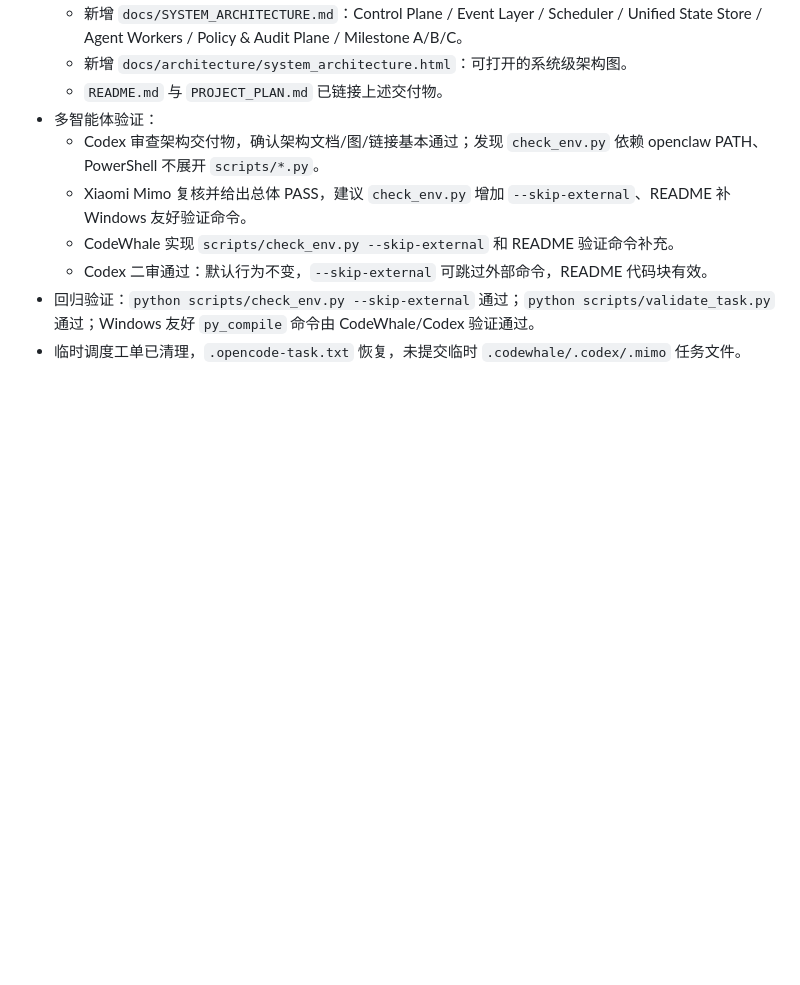
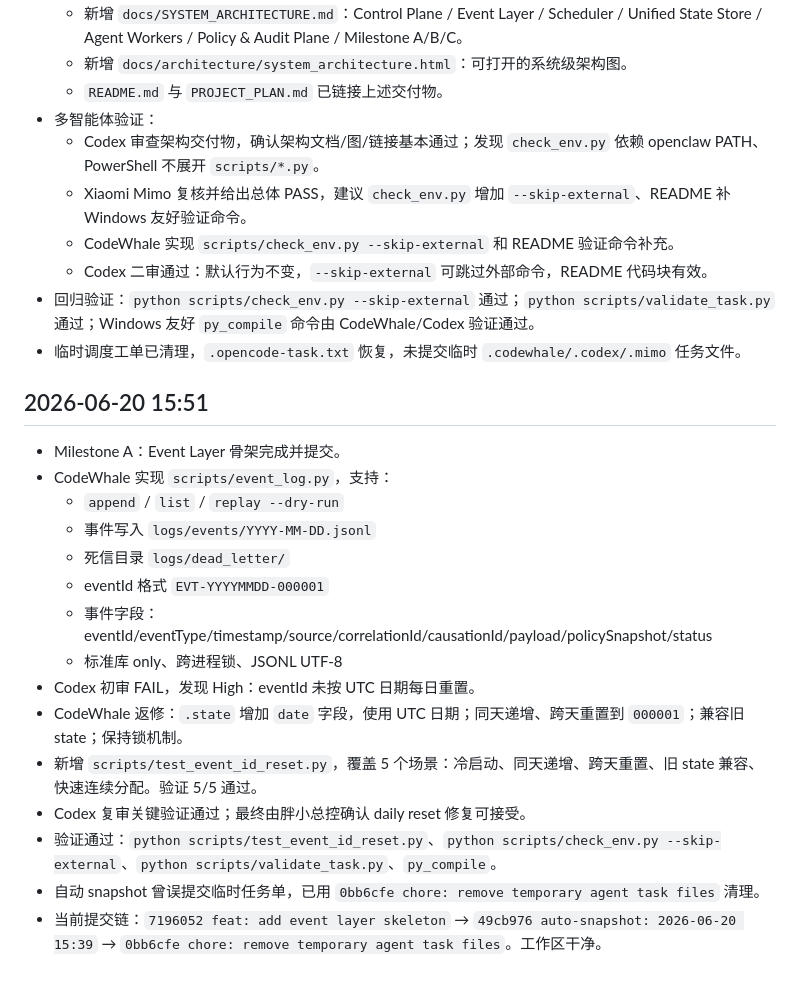
Before and after one commit to jd1363/agent-chat-cluster, a Markdown page: memory/2026-06-20.md, the part around the change. Drawn GitHub-style; blank space fills up the shorter version.

Commit message:
docs: update milestone a memory

```diff
--- a/memory/2026-06-20.md
+++ b/memory/2026-06-20.md
@@ -50,3 +50,20 @@
   - Codex 二审通过：默认行为不变，`--skip-external` 可跳过外部命令，README 代码块有效。
 - 回归验证：`python scripts/check_env.py --skip-external` 通过；`python scripts/validate_task.py` 通过；Windows 友好 `py_compile` 命令由 CodeWhale/Codex 验证通过。
 - 临时调度工单已清理，`.opencode-task.txt` 恢复，未提交临时 `.codewhale/.codex/.mimo` 任务文件。
+
+## 2026-06-20 15:51
+- Milestone A：Event Layer 骨架完成并提交。
+- CodeWhale 实现 `scripts/event_log.py`，支持：
+  - `append` / `list` / `replay --dry-run`
+  - 事件写入 `logs/events/YYYY-MM-DD.jsonl`
+  - 死信目录 `logs/dead_letter/`
+  - eventId 格式 `EVT-YYYYMMDD-000001`
+  - 事件字段：eventId/eventType/timestamp/source/correlationId/causationId/payload/policySnapshot/status
+  - 标准库 only、跨进程锁、JSONL UTF-8
+- Codex 初审 FAIL，发现 High：eventId 未按 UTC 日期每日重置。
+- CodeWhale 返修：`.state` 增加 `date` 字段，使用 UTC 日期；同天递增、跨天重置到 `000001`；兼容旧 state；保持锁机制。
+- 新增 `scripts/test_event_id_reset.py`，覆盖 5 个场景：冷启动、同天递增、跨天重置、旧 state 兼容、快速连续分配。验证 5/5 通过。
+- Codex 复审关键验证通过；最终由胖小总控确认 daily reset 修复可接受。
+- 验证通过：`python scripts/test_event_id_reset.py`、`python scripts/check_env.py --skip-external`、`python scripts/validate_task.py`、`py_compile`。
+- 自动 snapshot 曾误提交临时任务单，已用 `0bb6cfe chore: remove temporary agent task files` 清理。
+- 当前提交链：`7196052 feat: add event layer skeleton` → `49cb976 auto-snapshot: 2026-06-20 15:39` → `0bb6cfe chore: remove temporary agent task files`。工作区干净。
```
